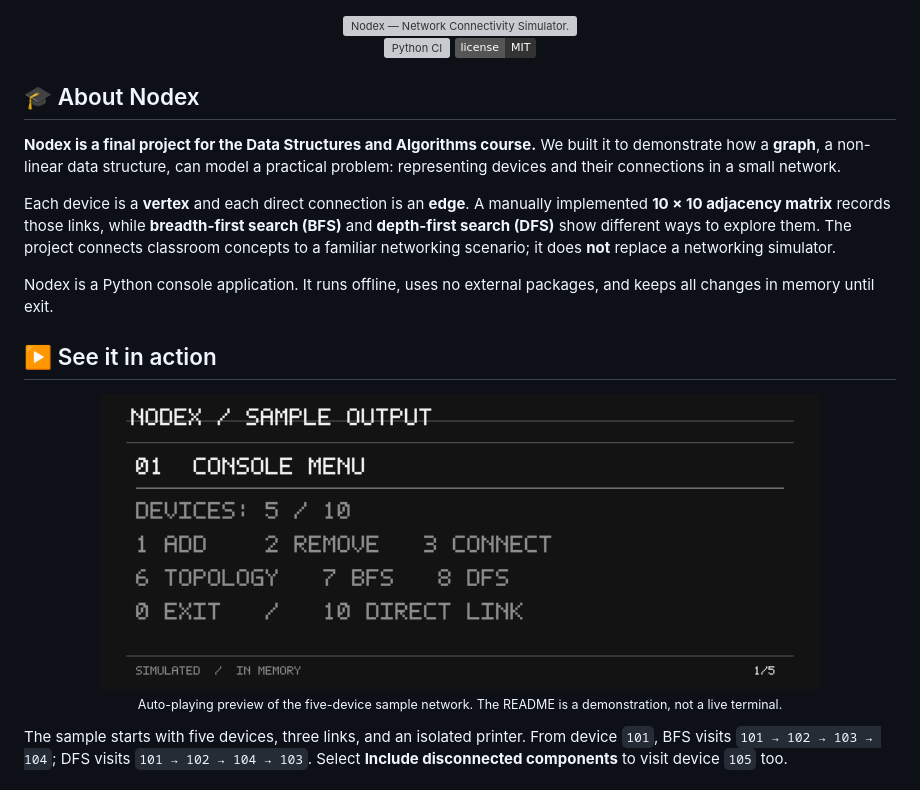
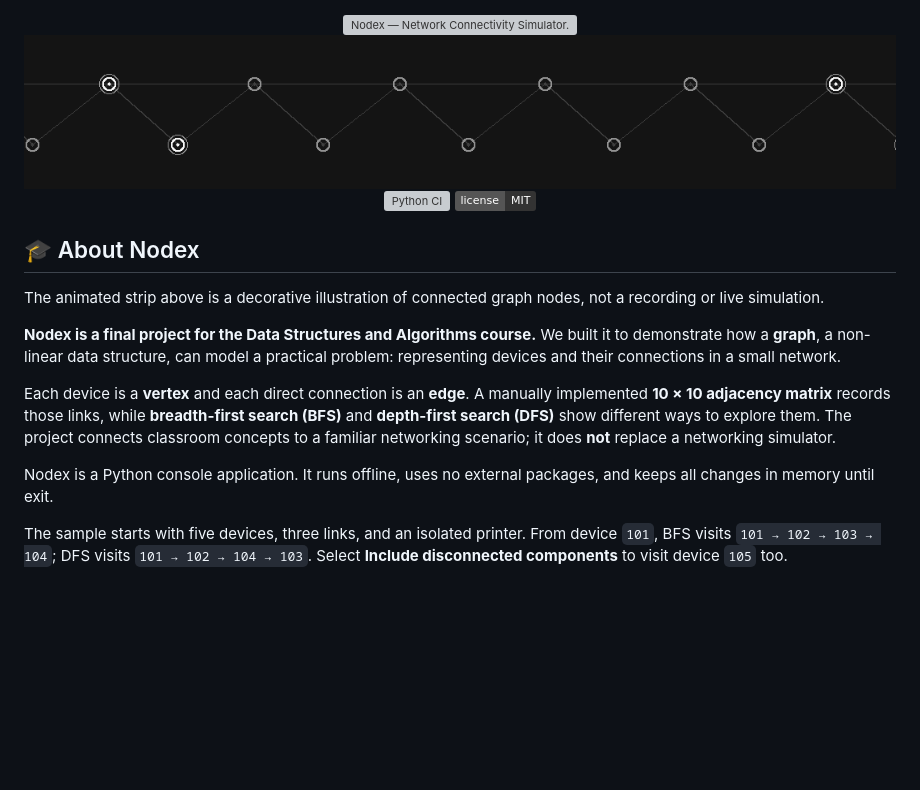
Before and after one commit to Kanechiii/nodex, a Markdown page: README.md, the part around the change. Rendered like a GitHub page; pictures changed too: assets/nodex-demo.gif (deleted), assets/nodex-graph-loop.gif (added); badges without logos; blank space fills up the shorter version; grey boxes are pictures that could not be loaded.

Commit message:
docs: replace simulation slideshow with animated graph banner

```diff
--- a/README.md
+++ b/README.md
@@ -1,5 +1,6 @@
 <div align="center">
   <img src="assets/nodex-banner.svg" width="100%" alt="Nodex — Network Connectivity Simulator. Matte black banner with a white connected-node symbol." />
+  <img src="assets/nodex-graph-loop.gif" width="100%" alt="Looping network graph: connected white nodes and edges moving across a matte-black banner." />
   <p>
     <a href="https://github.com/Kanechiii/nodex/actions/workflows/security.yml"><img alt="Python CI" src="https://github.com/Kanechiii/nodex/actions/workflows/security.yml/badge.svg" /></a>
     <a href="LICENSE"><img alt="MIT license" src="https://img.shields.io/badge/license-MIT-333333.svg" /></a>
@@ -8,18 +9,13 @@
 
 ## 🎓 About Nodex
 
+The animated strip above is a decorative illustration of connected graph nodes, not a recording or live simulation.
+
 **Nodex is a final project for the Data Structures and Algorithms course.** We built it to demonstrate how a **graph**, a non-linear data structure, can model a practical problem: representing devices and their connections in a small network.
 
 Each device is a **vertex** and each direct connection is an **edge**. A manually implemented **10 × 10 adjacency matrix** records those links, while **breadth-first search (BFS)** and **depth-first search (DFS)** show different ways to explore them. The project connects classroom concepts to a familiar networking scenario; it does **not** replace a networking simulator.
 
 Nodex is a Python console application. It runs offline, uses no external packages, and keeps all changes in memory until exit.
-
-## ▶️ See it in action
-
-<div align="center">
-  <img src="assets/nodex-demo.gif" width="720" alt="Animated five-slide walkthrough showing Nodex's console menu, sample links, adjacency matrix, BFS order and DFS order." />
-  <p><sub>Auto-playing preview of the five-device sample network. The README is a demonstration, not a live terminal.</sub></p>
-</div>
 
 The sample starts with five devices, three links, and an isolated printer. From device `101`, BFS visits `101 → 102 → 103 → 104`; DFS visits `101 → 102 → 104 → 103`. Select **Include disconnected components** to visit device `105` too.
 
```
